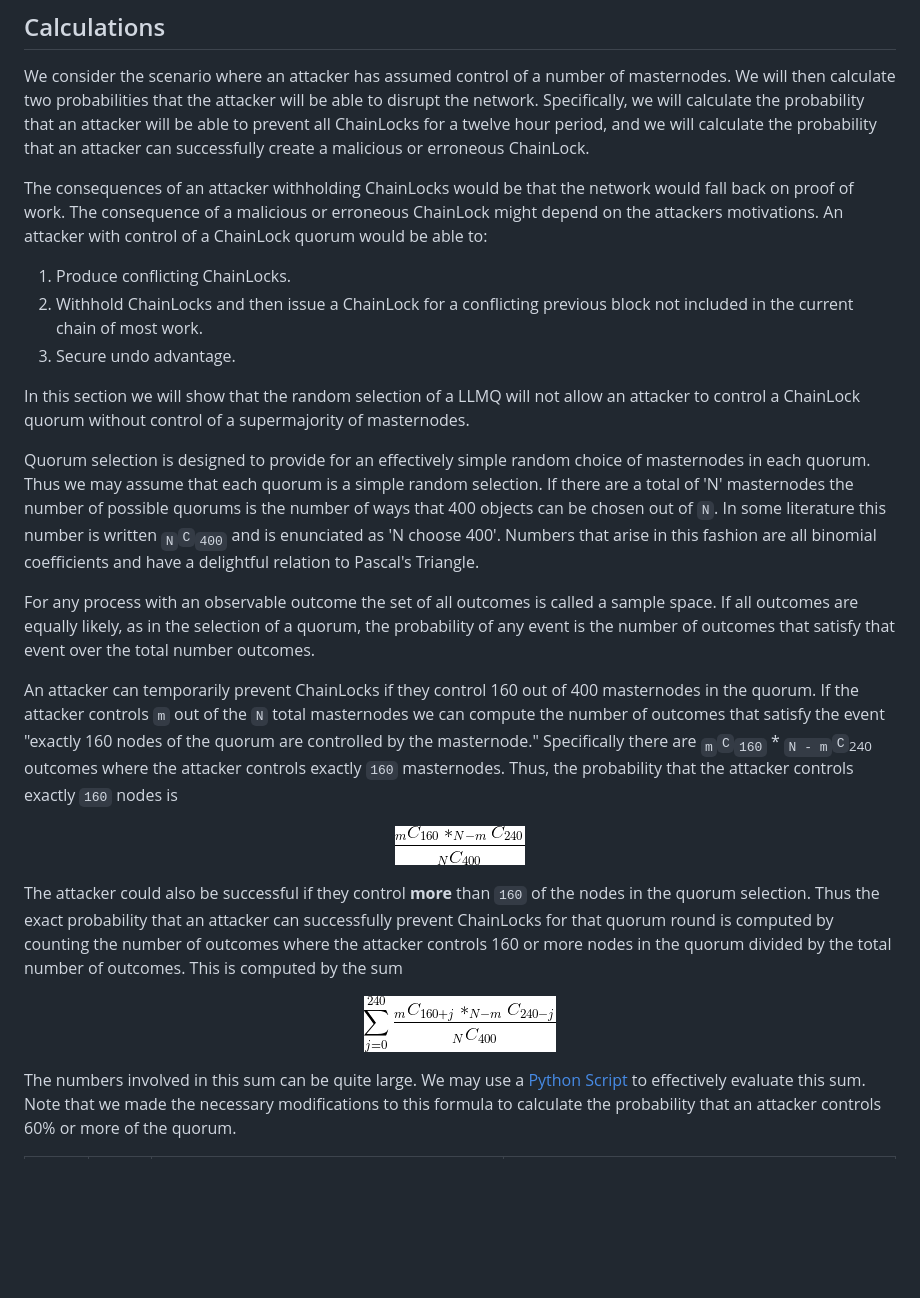
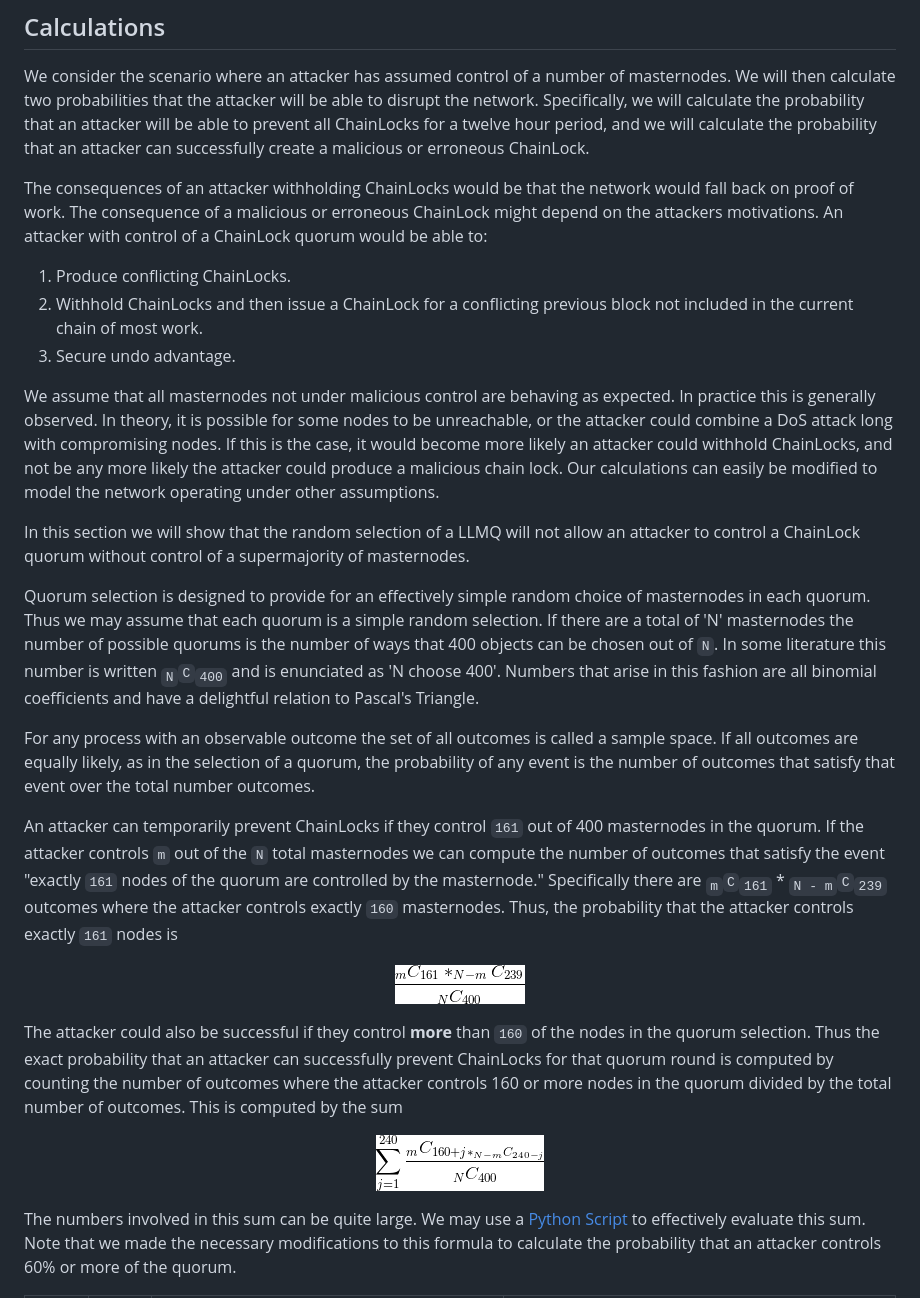
Before and after one commit to dashpay/dips, a Markdown page: dip-0008.md, the part around one of its changes. GitHub-like rendering; pictures changed too: dip-0008/ThreshCase.gif, dip-0008/fin_sum.gif; blank space fills up the shorter version.

Commit message:
Apply suggestions of thephez
The calculations were updated to refelct the fact that 161 masternodes are needed to withhold a chainlock
in a previous commit.  This commit updates the text and displayed formulas to reflect this fact.

We also alert the reader that we assume that all uncompromised nodes are behaiving as expected.  We include the effect of relaxing this
assumption, however the calculations are left to the reader.  The python function provided makes it easy.

```diff
--- a/dip-0008.md
+++ b/dip-0008.md
@@ -282,9 +282,10 @@ will update this DIP and implementations accordingly.
 We consider the scenario where an attacker has assumed control of a number of
 masternodes. We will then calculate two probabilities that the attacker will
 be able to disrupt the network. Specifically, we will calculate the probability
-that an attacker will be able to prevent all ChainLocks for a twelve hour period, and
-we will calculate the probability that an attacker can successfully create a malicious
-or erroneous ChainLock.
+that an attacker will be able to prevent all ChainLocks for a twelve hour period,
+and we will calculate the probability that an attacker can successfully create
+a malicious or erroneous ChainLock.
+
 
 The consequences of an attacker withholding ChainLocks would be that the network
 would fall back on proof of work.  The consequence of a malicious or erroneous
@@ -294,6 +295,15 @@ control of a ChainLock quorum would be able to:
 2. Withhold ChainLocks and then issue a ChainLock for a conflicting previous block
 not included in the current chain of most work.
 3. Secure undo advantage.
+
+We assume that all masternodes not under malicious control are
+behaving as expected. In practice this is generally observed.  In theory,
+it is possible for some nodes to be unreachable, or the attacker could
+combine a DoS attack long with compromising nodes. If this is the case, it
+would become more likely an attacker could withhold ChainLocks, and not
+be any more likely the attacker could produce a malicious chain lock.
+Our calculations can easily be modified to model the network operating
+under other assumptions.
 
 In this section we will show that the random selection of a LLMQ will
 not allow an attacker to control a ChainLock quorum without control of a
@@ -314,14 +324,14 @@ selection of a quorum, the probability of any event is the number of
 outcomes that satisfy that event over the total number outcomes.
 
 An attacker can temporarily prevent ChainLocks if they control
-160 out of 400 masternodes in the quorum.  If the attacker controls
+`161` out of 400 masternodes in the quorum.  If the attacker controls
 `m` out of the `N` total masternodes we can compute the
-number of outcomes that satisfy the event "exactly 160
+number of outcomes that satisfy the event "exactly `161`
 nodes of the quorum are controlled by the masternode."
 Specifically there are
-<sub>`m`</sub>`C`<sub>`160`</sub> * <sub>`N - m`</sub>`C`<sub>240</sub>
+<sub>`m`</sub>`C`<sub>`161`</sub> * <sub>`N - m`</sub>`C`<sub>`239`</sub>
 outcomes where the attacker controls exactly `160` masternodes.
-Thus, the probability that the attacker controls exactly `160` nodes is
+Thus, the probability that the attacker controls exactly `161` nodes is
 
 <p align="center"><img src="dip-0008/ThreshCase.gif" alt="Threshold Probability"></p>
 
```
Also changed, not shown: other parts of dip-0008.md (+3 -3 lines).
